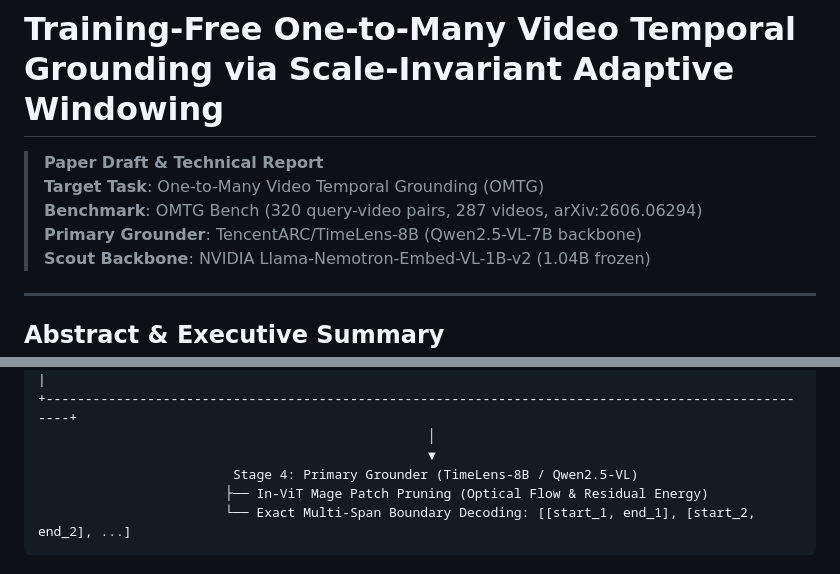
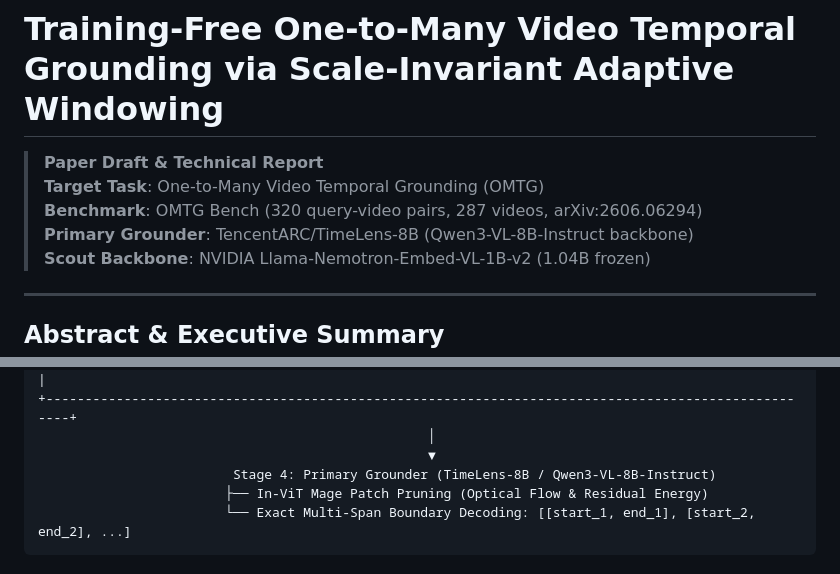
Before and after one commit to TienDat8605/TemporalGroundings, a Markdown page: hybrid_vtg/OMTG_BENCHMARK_AND_METHOD_SUMMARY.md, 2 parts joined by grey strips. Drawn GitHub-style.

Commit message:
Correct TimeLens-8B backbone to Qwen3-VL-8B-Instruct

````diff
--- a/hybrid_vtg/OMTG_BENCHMARK_AND_METHOD_SUMMARY.md
+++ b/hybrid_vtg/OMTG_BENCHMARK_AND_METHOD_SUMMARY.md
@@ -3,7 +3,7 @@
 > **Paper Draft & Technical Report**
 > **Target Task**: One-to-Many Video Temporal Grounding (OMTG)
 > **Benchmark**: OMTG Bench (320 query-video pairs, 287 videos, arXiv:2606.06294)
-> **Primary Grounder**: TencentARC/TimeLens-8B (Qwen2.5-VL-7B backbone)
+> **Primary Grounder**: TencentARC/TimeLens-8B (Qwen3-VL-8B-Instruct backbone)
 > **Scout Backbone**: NVIDIA Llama-Nemotron-Embed-VL-1B-v2 (1.04B frozen)
 
 ---
@@ -99,7 +99,7 @@ By applying our structured multi-span prompt to TimeLens-8B on raw whole videos
 +----------------------------------------------------------------------------------------------------+
                                                   │
                                                   ▼
-                         Stage 4: Primary Grounder (TimeLens-8B / Qwen2.5-VL)
+                         Stage 4: Primary Grounder (TimeLens-8B / Qwen3-VL-8B-Instruct)
                         ├── In-ViT Mage Patch Pruning (Optical Flow & Residual Energy)
                         └── Exact Multi-Span Boundary Decoding: [[start_1, end_1], [start_2, end_2], ...]
 ```
````
